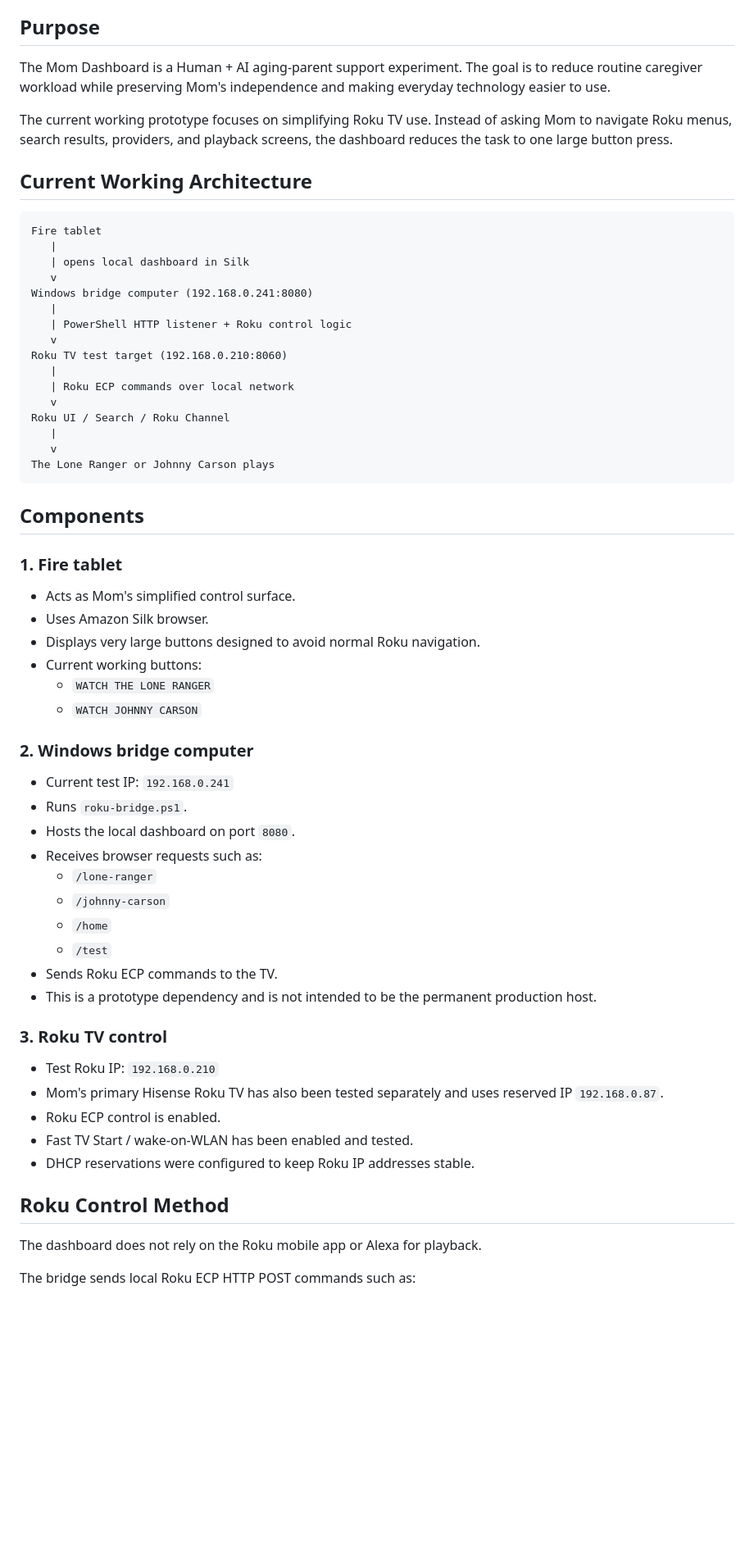
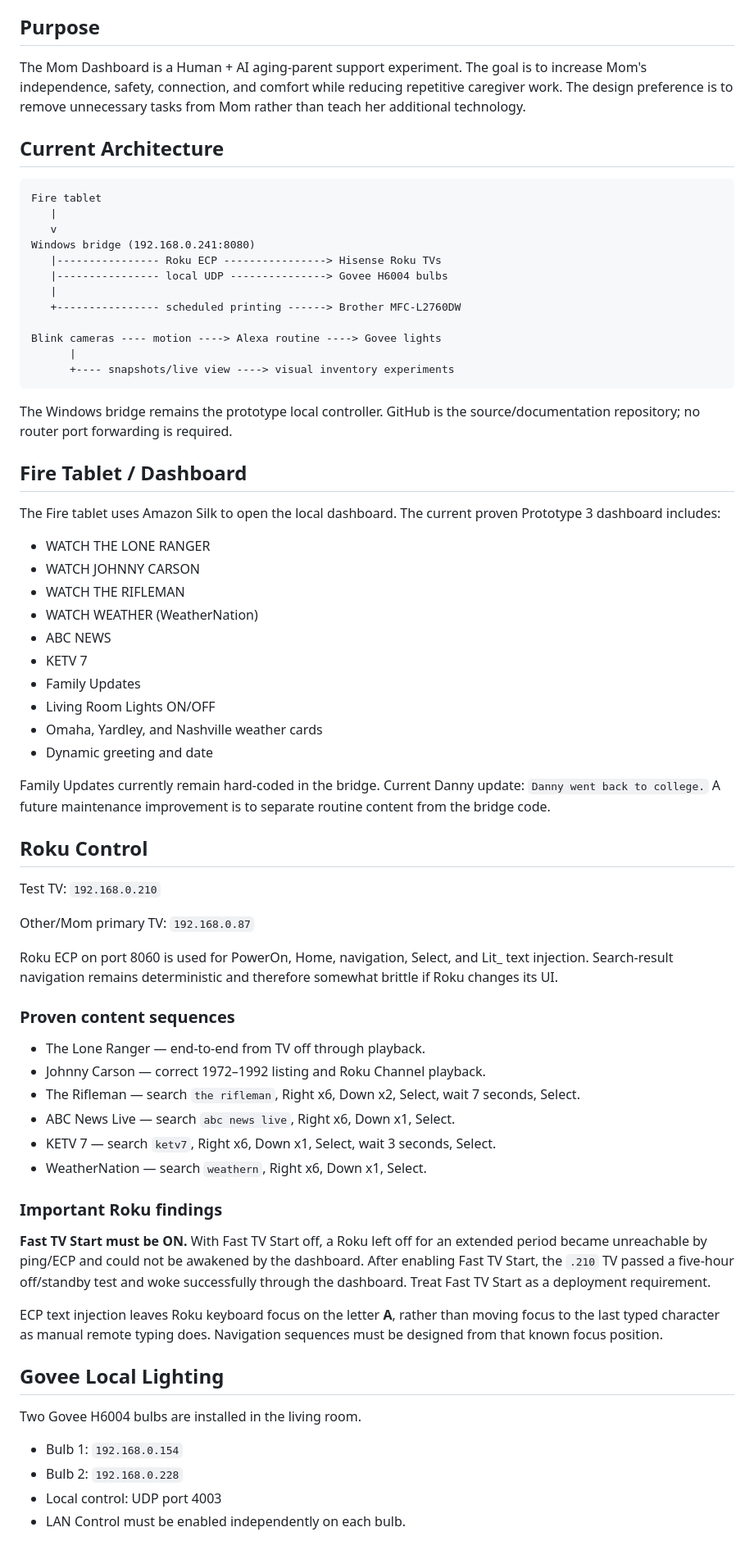
Before and after one commit to Kohlbek/mom-dashboard-test, a Markdown page: docs/architecture.md, the part around one of its changes. Shown at 82% size. Drawn GitHub-style; blank space fills up the shorter version.

Commit message:
Update architecture through Sept 16 prototypes

````diff
--- a/docs/architecture.md
+++ b/docs/architecture.md
@@ -4,62 +4,73 @@ _Last updated: September 15, 2026_
 
 ## Purpose
 
-The Mom Dashboard is a Human + AI aging-parent support experiment. The goal is to reduce routine caregiver workload while preserving Mom's independence and making everyday technology easier to use.
+The Mom Dashboard is a Human + AI aging-parent support experiment. The goal is to increase Mom's independence, safety, connection, and comfort while reducing repetitive caregiver work. The design preference is to remove unnecessary tasks from Mom rather than teach her additional technology.
 
-The current working prototype focuses on simplifying Roku TV use. Instead of asking Mom to navigate Roku menus, search results, providers, and playback screens, the dashboard reduces the task to one large button press.
-
-## Current Working Architecture
+## Current Architecture
 
 ```text
 Fire tablet
    |
-   | opens local dashboard in Silk
    v
-Windows bridge computer (192.168.0.241:8080)
+Windows bridge (192.168.0.241:8080)
+   |---------------- Roku ECP ----------------> Hisense Roku TVs
+   |---------------- local UDP ---------------> Govee H6004 bulbs
    |
-   | PowerShell HTTP listener + Roku control logic
-   v
-Roku TV test target (192.168.0.210:8060)
-   |
-   | Roku ECP commands over local network
-   v
-Roku UI / Search / Roku Channel
-   |
-   v
-The Lone Ranger or Johnny Carson plays
+   +---------------- scheduled printing ------> Brother MFC-L2760DW
+
+Blink cameras ---- motion ----> Alexa routine ----> Govee lights
+      |
+      +---- snapshots/live view ----> visual inventory experiments
 ```
 
-## Components
+The Windows bridge remains the prototype local controller. GitHub is the source/documentation repository; no router port forwarding is required.
 
-### 1. Fire tablet
-- Acts as Mom's simplified control surface.
-- Uses Amazon Silk browser.
-- Displays very large buttons designed to avoid normal Roku navigation.
-- Current working buttons:
-  - `WATCH THE LONE RANGER`
-  - `WATCH JOHNNY CARSON`
+## Fire Tablet / Dashboard
 
-### 2. Windows bridge computer
-- Current test IP: `192.168.0.241`
-- Runs `roku-bridge.ps1`.
-- Hosts the local dashboard on port `8080`.
-- Receives browser requests such as:
-  - `/lone-ranger`
-  - `/johnny-carson`
-  - `/home`
-  - `/test`
-- Sends Roku ECP commands to the TV.
-- This is a prototype dependency and is not intended to be the permanent production host.
+The Fire tablet uses Amazon Silk to open the local dashboard. The current proven Prototype 3 dashboard includes:
 
-### 3. Roku TV control
-- Test Roku IP: `192.168.0.210`
-- Mom's primary Hisense Roku TV has also been tested separately and uses reserved IP `192.168.0.87`.
-- Roku ECP control is enabled.
-- Fast TV Start / wake-on-WLAN has been enabled and tested.
-- DHCP reservations were configured to keep Roku IP addresses stable.
+- WATCH THE LONE RANGER
+- WATCH JOHNNY CARSON
+- WATCH THE RIFLEMAN
+- WATCH WEATHER (WeatherNation)
+- ABC NEWS
+- KETV 7
+- Family Updates
+- Living Room Lights ON/OFF
+- Omaha, Yardley, and Nashville weather cards
+- Dynamic greeting and date
 
-## Roku Control Method
+Family Updates currently remain hard-coded in the bridge. Current Danny update: `Danny went back to college.` A future maintenance improvement is to separate routine content from the bridge code.
 
-The dashboard does not rely on the Roku mobile app or Alexa for playback.
+## Roku Control
 
-The bridge sends local Roku ECP HTTP POST commands such as:
+Test TV: `192.168.0.210`
+
+Other/Mom primary TV: `192.168.0.87`
+
+Roku ECP on port 8060 is used for PowerOn, Home, navigation, Select, and Lit_ text injection. Search-result navigation remains deterministic and therefore somewhat brittle if Roku changes its UI.
+
+### Proven content sequences
+
+- The Lone Ranger — end-to-end from TV off through playback.
+- Johnny Carson — correct 1972–1992 listing and Roku Channel playback.
+- The Rifleman — search `the rifleman`, Right x6, Down x2, Select, wait 7 seconds, Select.
+- ABC News Live — search `abc news live`, Right x6, Down x1, Select.
+- KETV 7 — search `ketv7`, Right x6, Down x1, Select, wait 3 seconds, Select.
+- WeatherNation — search `weathern`, Right x6, Down x1, Select.
+
+### Important Roku findings
+
+**Fast TV Start must be ON.** With Fast TV Start off, a Roku left off for an extended period became unreachable by ping/ECP and could not be awakened by the dashboard. After enabling Fast TV Start, the `.210` TV passed a five-hour off/standby test and woke successfully through the dashboard. Treat Fast TV Start as a deployment requirement.
+
+ECP text injection leaves Roku keyboard focus on the letter **A**, rather than moving focus to the last typed character as manual remote typing does. Navigation sequences must be designed from that known focus position.
+
+## Govee Local Lighting
+
+Two Govee H6004 bulbs are installed in the living room.
+
+- Bulb 1: `192.168.0.154`
+- Bulb 2: `192.168.0.228`
+- Local control: UDP port 4003
+- LAN Control must be enabled independently on each bulb.
+
````
Also changed, not shown: other parts of docs/architecture.md (+76 -89 lines).
